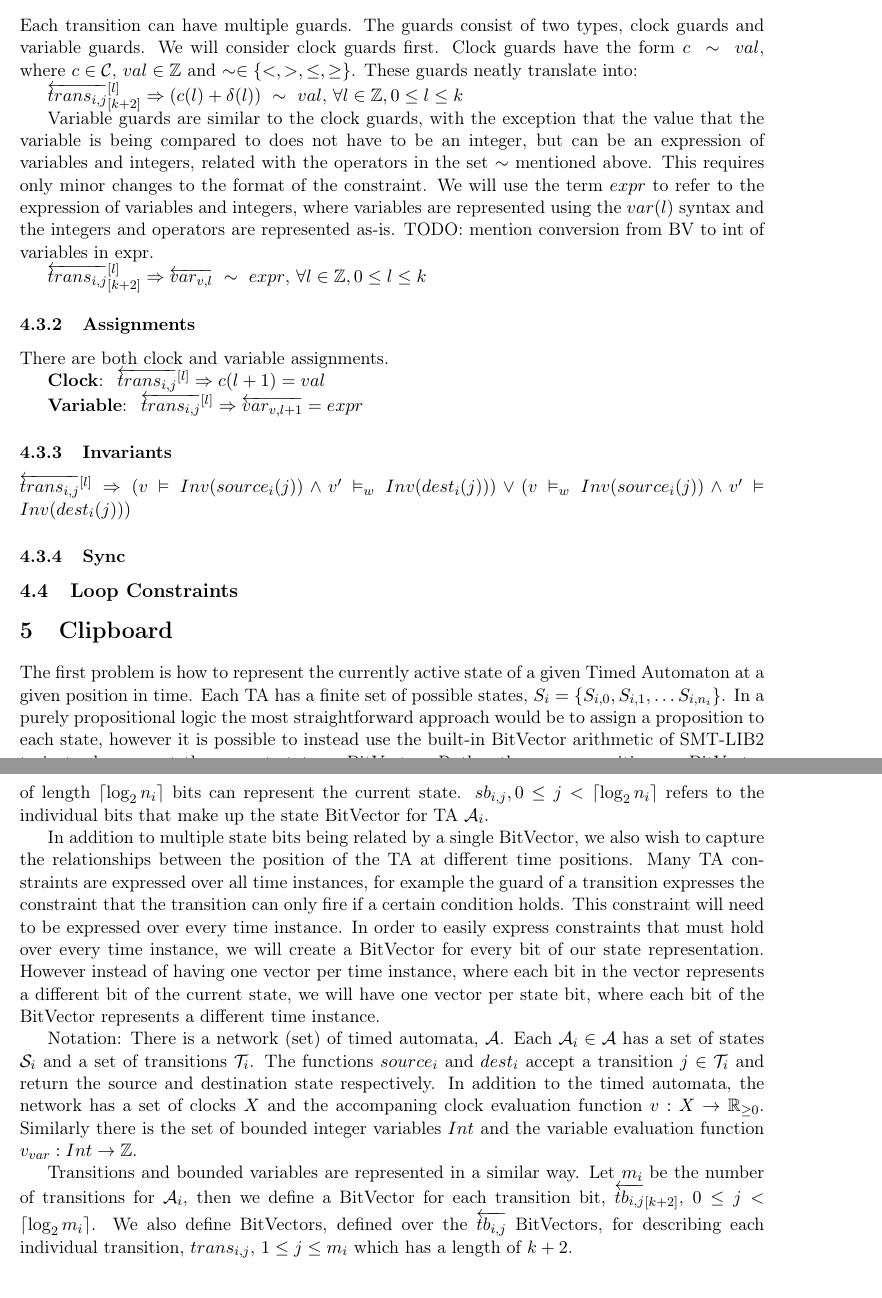
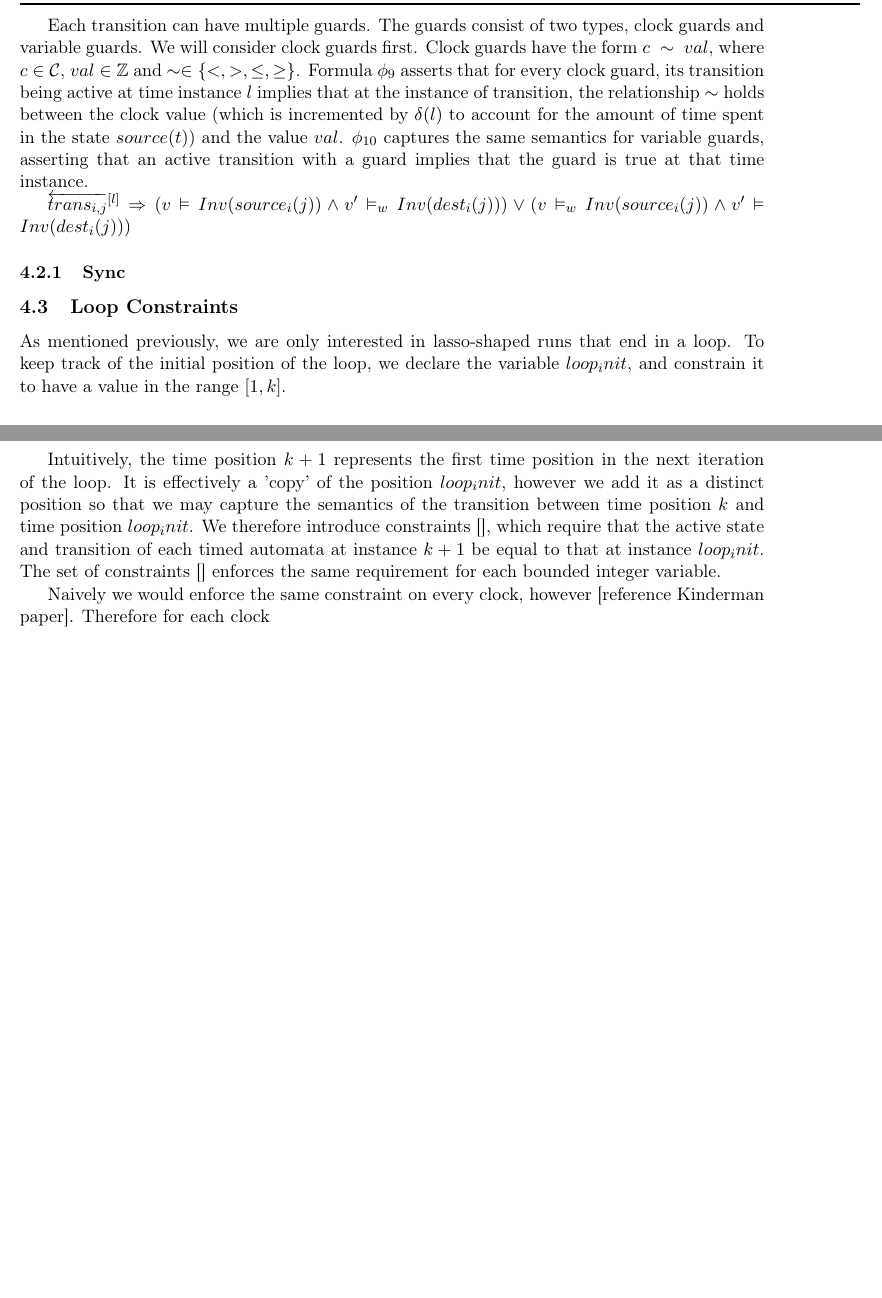
Before and after one commit to robert-lawrence/ta2smt-paper, a LaTeX document (smtTranslation.tex): two parts of pages 5 and 6 of 6, joined at a grey line, cut so that both start at the same text. The pictures show the PDF file smtTranslation.pdf that the author committed with the source.

Commit message:
Work on constraints, grouped formulas into tables

```diff
--- a/smtTranslation.tex
+++ b/smtTranslation.tex
@@ -113,4 +119,3 @@ Inv, L, T>\). \(Q\) is the finite set of states of the timed automaton, and
 \(q_0 \in Q\) is the initial state. \(Inv : Q \rightarrow \Gamma(X)\) is a
 function assigning each state to a (possibly empty) set of clock constraints.
 The labelling function \(L: Q \rightarrow \mathcal{P}(AP)\) assigns each state
-to a subset of the atomic propositions. Each transition \(t \in \mathcal{T}\)
@@ -120,4 +126,3 @@ consisting of a source and destination state, an action, a set of clock and
 variable guards, and a set of clocks to be reset when the transition fires.
 
 \subsection{Bounded Satisfiability Checking}
-\label{sec:orgc4c98ac}
@@ -140 +144,0 @@ This encoding, while convienent, is not very efficient. Since only one state is
-active at a time, it is more compact to store the currently active state as a
@@ -144,5 +145 @@ states. Therefore we will create \(\lceil\log_2 |Q|\rceil\) BitVectors of length
-convienently refer to individual elements of the set, we will define aliases
-which refer to unique combinations of the BitVectors. This will give us the
-convience of the individually-named BitVectors while retaining the efficiency of
-the compact approach. This method will be formallized below for the encoding of
-the states, transitions, and variables of the Timed Automata.
+This encoding, while convienent, is not very efficient. Since only one
@@ -148,0 +150,3 @@ the states, transitions, and variables of the Timed Automata.
+time. In order to be able to convienently refer to individual elements of the
+set, we will define aliases which refer to unique combinations of the
+BitVectors. This will give us the convience of the individually-named BitVectors
@@ -152,4 +158,5 @@ states, we represent the state of the automaton at different time instances as
-follows:
+transitions, we represent the active transition of the automaton at different
+time instances as follows:
 
 //\#+ATTR\textsubscript{LATEX}: :caption Representation of n elements over time with \(\log\)\textsubscript{2} n BitVectors
 \begin{center}
@@ -173,3 +173,0 @@ than \(|Q|\). We define BitVectors \(\{\overleftarrow{sb_1},
-\overleftarrow{sb_2}, \ldots, \overleftarrow{sb_{\lceil\log_2 |Q|\rceil}}\}\),
-each of length \(k+2\). The BitVector for the individual state is then defined
-as \(\overleftarrow{state_q}_{[k+2]} := \big\&_{i=1}^{\lceil\log_2 |Q|\rceil}
@@ -185,5 +174,5 @@ and a state \(q \in Q\) with \(O(q) = 5\). The base two representation of 5 is
 \subsection{Transitions}
-\label{sec:org8c08d8d}
+\label{sec:org5c35d0d}
 
 In the traditional description of Timed Automata, a TA that does not perform a
 discrete transition at a given time instance is said to perform a \(null
@@ -192,9 +181,5 @@ the set \(T\). In our encoding it is convienent to explicitly add a null
 transition for each state \(q \in Q\) to the set of transitions. \(\forall_{q
 \in Q} trans_{null_q} := <q, q, \tau, \varnothing, \varnothing, \varnothing,
 \varnothing\) \(\mathcal{T} = T \cup \{\big\cup_{q \in Q} trans_{null_q}\}\)
-\(trans_{null} := \big|_{q \in Q} trans_{null_q}\)
+\(trans_{null} := \big\BitOr_{q \in Q} trans_{null_q}\)
 
-Similarly we define \(P: T \rightarrow \mathbb{N}\) be a bijective function
-mapping each transition to a natural number less than \(|T|\). We define
-BitVectors \(\{\overleftarrow{tb_1}, \overleftarrow{tb_2}, \ldots,
-\overleftarrow{tb_{\lceil \log_2 |T|\rceil}}\}\). The BitVector for each
@@ -201,4 +191 @@ BitVectors \(\{\overleftarrow{tb_1}, \overleftarrow{tb_2}, \ldots,
 individual transition is defined as \(\overleftarrow{trans_t}_{[k+2]} :=
-\big\&_{i=1}^{\lceil\log_2 |Q|\rceil} N_t(tb_i)\), where \(N_t(tb_i)\) returns
-\(tb_i\) if the \(i\)th bit in the base two representation of \(P(t)\) is 1, and
-returns \(\neg tb_i\) otherwise.
@@ -205,6 +219,6 @@ returns \(\neg tb_i\) otherwise.
 
 \subsection{Variables}
-\label{sec:orgcea787d}
+\label{sec:org1ac0174}
 
 Bounded integer variables are treated slightly differently, because unlike
 states and transitions, the possible values of a bounded integer variable are
@@ -226,7 +240,7 @@ k+1\) is a vector of \(\lambda(v_i)\) bits that represents the value of variable
 
 
 \subsection{Clocks}
-\label{sec:orgb2d3efd}
+\label{sec:org34ead20}
 
 Each clock \(c \in \mathcal{C}\) is represented by a function \(c\) that takes
 an integer argument and returns a real number, where the argument represents the
@@ -241,3 +281,4 @@ bvor, bvand, etc. (in background) -  maybe explain how you are exploiting bvlogi
+\label{sec:org215f92a}
 
 The initialization constraints are similar for states, clocks, and bounded
 variables. For states, we assert that the initial state holds in the first time
@@ -247,0 +298 @@ constant vector \(\overleftarrow{1}_{[k+2]}\) as follows:
+over integers in the range \([0,k+1]\) that returns positive integers. The value
@@ -261,2 +310,0 @@ For variables, we equate \(var_{i,0}\) to the initial value of the variable.
-\subsubsection{Timed Automata}
-\label{sec:orgcf3e3e5}
@@ -267,5 +310,0 @@ assert that at least one of the null transitions must not hold at each time
-instance.
-
-\(\neg\overleftarrow{trans_{1,null}}_{[k+2]} \lor
-\neg\overleftarrow{trans_{2,null}}_{[k+2]} \lor \ldots \lor
-\neg\overleftarrow{trans_{|\mathcal{A}|,null}}_{[k+2]}\sim\)
@@ -277 +310,0 @@ then state \(a\) is active at time instance \(i\) and state \(b\) is active at
-time instance \(i+1\).
@@ -298 +310,0 @@ for each clock a list of all transitions that reset the clock's value,
-\(\mathcal{R}_c = \{\mathcal{R}_{c,1}, \mathcal{R}_{c,2}, \ldots\}\), where each
@@ -303,2 +310,0 @@ the desired constraint:
-\((\neg \mathcal{R}_{c,1}\ \&\ \neg \mathcal{R}_{c,2} \ldots )^{[j]}
-\Rightarrow c(j+1) = c(j) + \delta(j)\), \(\forall 0 \leq j \leq k+1\)
@@ -306,5 +323,2 @@ the desired constraint:
 
 \subsection{Transitions}
-\label{sec:orgdac5489}
-\subsubsection{Guards}
-\label{sec:org4e8185c}
@@ -311,87 +337,45 @@ the desired constraint:
+\midrule
+\(\phi_{12} := \underset{t \in T}{\big\land}\ \underset{\alpha \in TODO_t}{\big\land}\ \underset{l \in [0,k]}{\big\land} \overleftarrow{trans_t}^{[l]} \Rightarrow \overleftarrow{var_\alpha(l+1)} = expr_\alpha\) \\
+\midrule
+\(\phi_{13} := \underset{t \in T}{\big\land} \overleftarrow{trans_t} \Rightarrow (v \vDash Inv(source(t)) \land v' \vDash_w Inv(dest(t))) \lor (v \vDash_w Int(source(t)) \land v' \vDash Inv(dest(t)))\) \\
+\bottomrule
+\end{tabular}
+\end{center}
 
 Each transition can have multiple guards. The guards consist of two types, clock
 guards and variable guards. We will consider clock guards first. Clock guards
 have the form \(c\ \sim\ val\), where \(c \in \mathcal{C}\), \(val \in
-\mathbb{Z}\) and \(\sim \in \{<,>,\leq,\geq\}\). These guards neatly translate
-into:
+\mathbb{Z}\) and \(\sim \in \{<,>,\leq,\geq\}\). Formula \(\phi_9\) asserts that
+for every clock guard, its transition being active at time instance \(l\)
+implies that at the instance of transition, the relationship \(\sim\) holds
+between the clock value (which is incremented by \(\delta(l)\) to account for
+the amount of time spent in the state \(source(t)\)) and the value \(val\).
+\(\phi_{10}\) captures the same semantics for variable guards, asserting that an
+active transition with a guard implies that the guard is true at that time
+instance.
 
-\(\overleftarrow{trans_{i,j}}_{[k+2]}^{[l]} \Rightarrow  (c(l) + \delta(l))\ \sim\
-val\), \(\forall l \in \mathbb{Z}, 0 \leq l \leq k\)
-
-Variable guards are similar to the clock guards, with the exception that the
-value that the variable is being compared to does not have to be an integer, but
-can be an expression of variables and integers, related with the operators in
-the set \(\sim\) mentioned above. This requires only minor changes to the format
-of the constraint. We will use the term \(expr\) to refer to the expression of
-variables and integers, where variables are represented using the \(var(l)\)
-syntax and the integers and operators are represented as-is. TODO: mention
-conversion from BV to int of variables in expr.
-
-\(\overleftarrow{trans_{i,j}}_{[k+2]}^{[l]} \Rightarrow  \overleftarrow{var_{v,l}}\ \sim\
-expr\), \(\forall l \in \mathbb{Z}, 0 \leq l \leq k\)
-
-
-\subsubsection{Assignments}
-\label{sec:org32f3337}
-
-There are both clock and variable assignments.
-
-\textbf{Clock}:
-\(\ \overleftarrow{trans_{i,j}}^{[l]} \Rightarrow c(l+1) = val\)
-
-
-\textbf{Variable}: \(\ \overleftarrow{trans_{i,j}}^{[l]} \Rightarrow \overleftarrow{var_{v,l+1}} = expr\)
-\subsubsection{Invariants}
-\label{sec:orgb235901}
 
 \(\overleftarrow{trans_{i,j}}^{[l]} \Rightarrow (v \vDash Inv(source_i(j)) \land v'
 \vDash_w Inv(dest_i(j))) \lor (v \vDash_w Inv(source_i(j)) \land v' \vDash Inv(dest_i(j)))\)
 
 \subsubsection{Sync}
-\label{sec:org5f94115}
+\label{sec:org6c5e3f4}
 \subsection{Loop Constraints}
-\label{sec:orgb596003}
+\label{sec:org7c564a5}
 
-\section{Clipboard}
-\label{sec:org0d86c56}
-The first problem is how to represent the currently active state of a given
-Timed Automaton at a given position in time. Each TA has a finite set of
-possible states, \(S_i = \{S_{i,0}, S_{i,1}, \ldots S_{i,n_i}\}\). In a purely
-propositional logic the most straightforward approach would be to assign a
-proposition to each state, however it is possible to instead use the built-in
-BitVector arithmetic of SMT-LIB2 to instead represent the current state as
-BitVector. Rather than \(n_i\) propositions, a BitVector of length
-\(\lceil \log_2 n_i \rceil\) bits can represent the current state.
-\(sb_{i,j}, 0 \leq j < \lceil \log_2 n_i \rceil\) refers to the individual
-bits that make up the state BitVector for TA \(\mathcal{A}_i\).
+As mentioned previously, we are only interested in lasso-shaped runs that end in
+a loop. To keep track of the initial position of the loop, we declare the
+variable \(loop_init\), and constrain it to have a value in the range \([1,k]\).
 
-In addition to multiple state bits being related by a single BitVector, we also
-wish to capture the relationships between the position of the TA at different
-time positions. Many TA constraints are expressed over all time instances, for
-example the guard of a transition expresses the constraint that the transition
-can only fire if a certain condition holds. This constraint will need to be
-expressed over every time instance. In order to easily express constraints that
-must hold over every time instance, we will create a BitVector for every bit of
-our state representation. However instead of having one vector per time
-instance, where each bit in the vector represents a different bit of the current
-state, we will have one vector per state bit, where each bit of the BitVector
-represents a different time instance.
+Intuitively, the time position \(k+1\) represents the first time position in the
+next iteration of the loop. It is effectively a 'copy' of the position
+\(loop_init\), however we add it as a distinct position so that we may capture
+the semantics of the transition between time position \(k\) and time position
+\(loop_init\). We therefore introduce constraints [], which require that the
+active state and transition of each timed automata at instance \(k+1\) be equal
+to that at instance \(loop_init\). The set of constraints [] enforces the same
+requirement for each bounded integer variable.
 
-Notation: There is a network (set) of timed automata, \(\mathcal{A}\). Each
-\(\mathcal{A}_i \in \mathcal{A}\) has a set of states \(\mathcal{S}_i\) and a
-set of transitions \(\mathcal{T}_i\). The functions \(source_i\) and \(dest_i\)
-accept a transition \(j \in \mathcal{T}_i\) and return the source and
-destination state respectively. In addition to the timed automata, the network
-has a set of clocks \(X\) and the accompaning clock evaluation function \(v: X
-\rightarrow \mathbb{R}_{\geq 0}\). Similarly there is the set of bounded integer
-variables \(Int\) and the variable evaluation function \(v_{var}: Int
-\rightarrow \mathbb{Z}\).
-
-Transitions and bounded variables are represented in a similar way. Let \(m_i\)
-be the number of transitions for \(\mathcal{A}_i\), then we define a BitVector
-for each transition bit, \(\overleftarrow{tb_{i,j}}_{[k+2]}\), \(0 \leq j <
-\lceil \log_2 m_i \rceil\). We also define BitVectors, defined over the
-\(\overleftarrow{tb_{i,j}}\) BitVectors, for describing each individual
-transition, \(trans_{i,j}\), \(1 \leq j \leq m_i\) which has a length of
-\(k+2\).
+Naively we would enforce the same constraint on every clock, however [reference
+Kinderman paper]. Therefore for each clock
 \end{document}
```
Also changed, not shown: smtTranslation.pdf, smtTranslation.tex (223 more changed lines), 1 other file.
